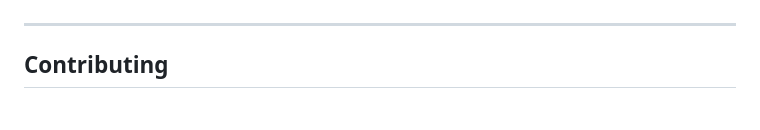
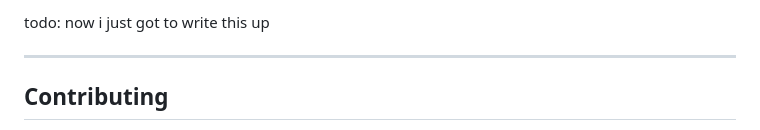
Before and after one commit to jluxeg/etsy-listing-price-calculator, a Markdown page: README.md, the part around the change printed below. Rendered like a GitHub page.

```diff
--- a/README.md
+++ b/README.md
@@ -4,7 +5,6 @@
 
 
-
-
+todo: now i just got to write this up
 
 ---
 
```
Also changed, not shown: other parts of README.md (+1 -0 lines), img/elpc-mockup.jpg (added), 1 other file.
